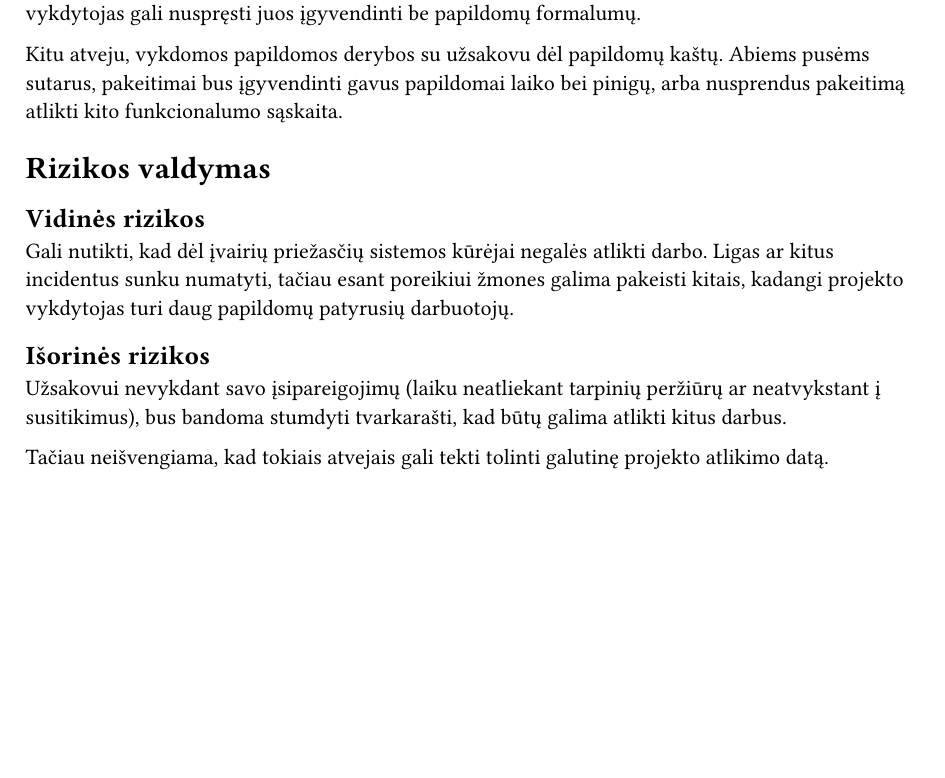
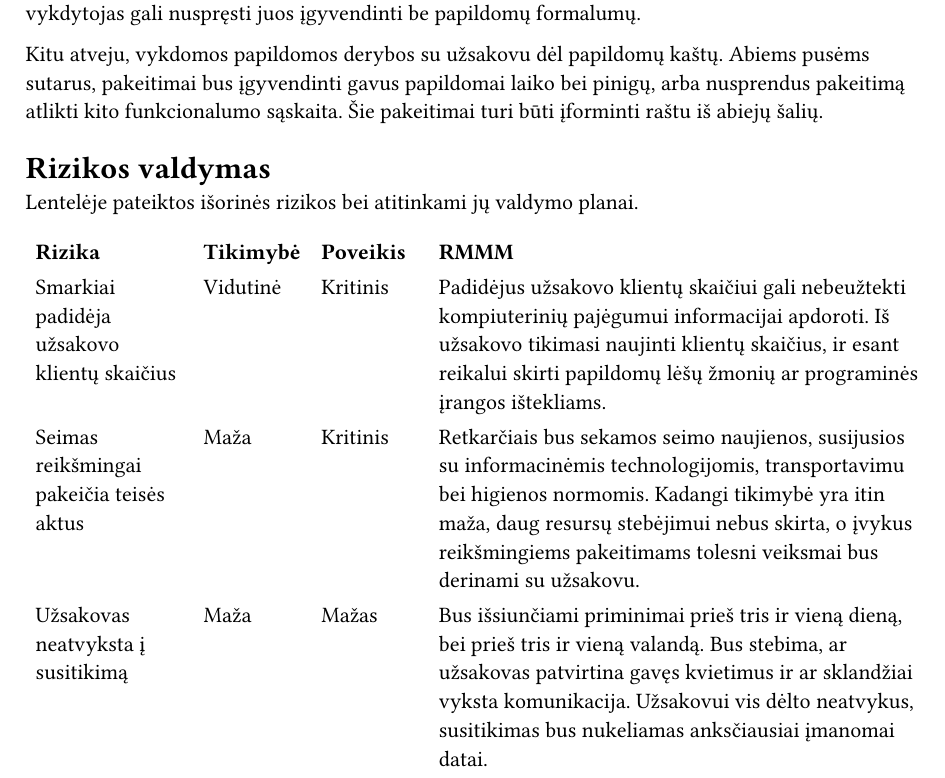
Before and after one commit to gnojus/psi-task1, a Typst document (main.typ, which reads change.typ, risk.typ): part of the page, cut so that both start at the same text, the shorter picture padded with empty space. Compiled offline with Typst 0.15.

Commit message:
add RMM table

```diff
--- a/change.typ
+++ b/change.typ
@@ -13,3 +13,4 @@ vykdomos papildomos derybos su užsakovu dėl papildomų kaštų.
 Abiems pusėms sutarus,
 pakeitimai bus įgyvendinti gavus papildomai laiko bei pinigų,
 arba nusprendus pakeitimą atlikti kito funkcionalumo sąskaita.
+Šie pakeitimai turi būti įforminti raštu iš abiejų šalių.
--- a/risk.typ
+++ b/risk.typ
@@ -1,20 +1,55 @@
 = Rizikos valdymas
 
-== Vidinės rizikos
+Lentelėje pateiktos išorinės rizikos
+bei atitinkami jų valdymo planai.
 
-Gali nutikti,
-kad dėl įvairių priežasčių sistemos kūrėjai negalės atlikti darbo.
-Ligas ar kitus incidentus sunku numatyti,
-tačiau esant poreikiui žmones galima pakeisti kitais,
-kadangi projekto vykdytojas turi daug papildomų patyrusių darbuotojų.
+#table(
+  columns: (1fr, 0.7fr, 0.7fr, 3fr),
+  stroke: none,
 
-== Išorinės rizikos
+[*Rizika*], [*Tikimybė*], [*Poveikis*], [*RMMM*],
 
-Užsakovui nevykdant savo įsipareigojimų
-(laiku neatliekant tarpinių peržiūrų
-ar neatvykstant į susitikimus),
-bus bandoma stumdyti tvarkarašti,
-kad būtų galima atlikti kitus darbus.
+[Smarkiai padidėja užsakovo klientų skaičius], [Vidutinė], [Kritinis], [
+Padidėjus užsakovo klientų skaičiui gali
+nebeužtekti kompiuterinių pajėgumui informacijai apdoroti.
+Iš užsakovo tikimasi naujinti klientų skaičius,
+ir esant reikalui skirti papildomų lėšų žmonių ar programinės įrangos ištekliams.
+],
 
-Tačiau neišvengiama,
-kad tokiais atvejais gali tekti tolinti galutinę projekto atlikimo datą.
+[Seimas reikšmingai pakeičia teisės aktus], [Maža], [Kritinis], [
+Retkarčiais bus sekamos seimo naujienos,
+susijusios su informacinėmis technologijomis, transportavimu bei higienos normomis.
+Kadangi tikimybė yra itin maža,
+daug resursų stebėjimui nebus skirta,
+o įvykus reikšmingiems pakeitimams tolesni veiksmai bus derinami su užsakovu.
+],
+
+[Užsakovas neatvyksta į susitikimą], [Maža], [Mažas], [
+Bus išsiunčiami priminimai prieš tris ir vieną dieną,
+bei prieš tris ir vieną valandą.
+Bus stebima, ar užsakovas patvirtina gavęs kvietimus ir
+ar sklandžiai vyksta komunikacija.
+Užsakovui vis dėlto neatvykus,
+susitikimas bus nukeliamas anksčiausiai įmanomai datai.
+],
+
+)
+
+//== Vidinės rizikos
+//
+//Gali nutikti,
+//kad dėl įvairių priežasčių sistemos kūrėjai negalės atlikti darbo.
+//Ligas ar kitus incidentus sunku numatyti,
+//tačiau esant poreikiui žmones galima pakeisti kitais,
+//kadangi projekto vykdytojas turi daug papildomų patyrusių darbuotojų.
+//
+//== Išorinės rizikoss
+//
+//Užsakovui nevykdant savo įsipareigojimų
+//(laiku neatliekant tarpinių peržiūrų
+//ar neatvykstant į susitikimus),
+//bus bandoma stumdyti tvarkarašti,
+//kad būtų galima atlikti kitus darbus.
+//
+//Tačiau neišvengiama,
+//kad tokiais atvejais gali tekti tolinti galutinę projekto atlikimo datą.
```
Also changed, not shown: Makefile.
